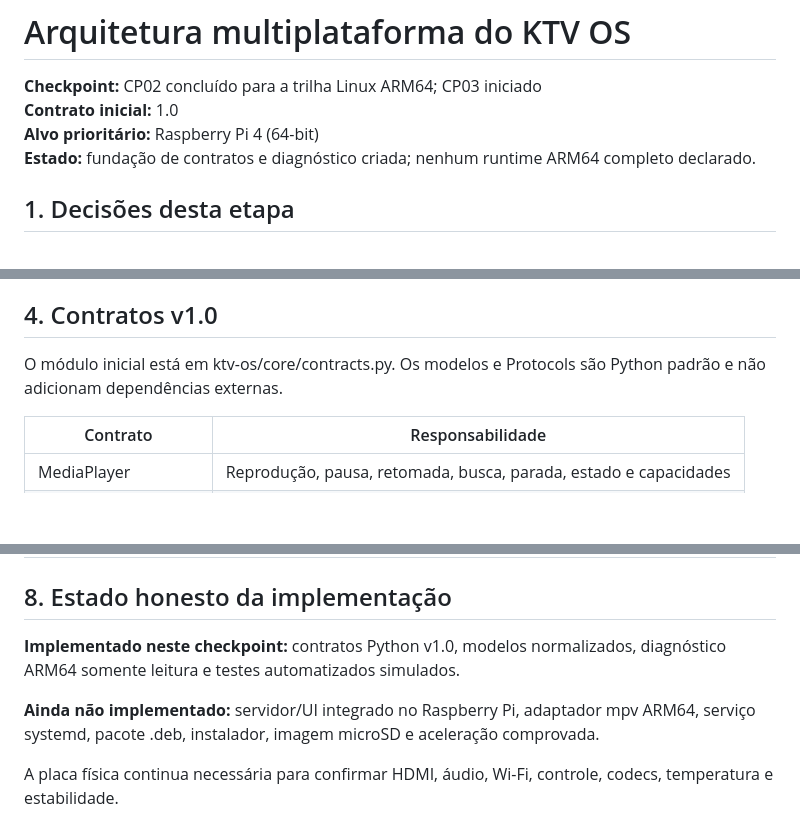
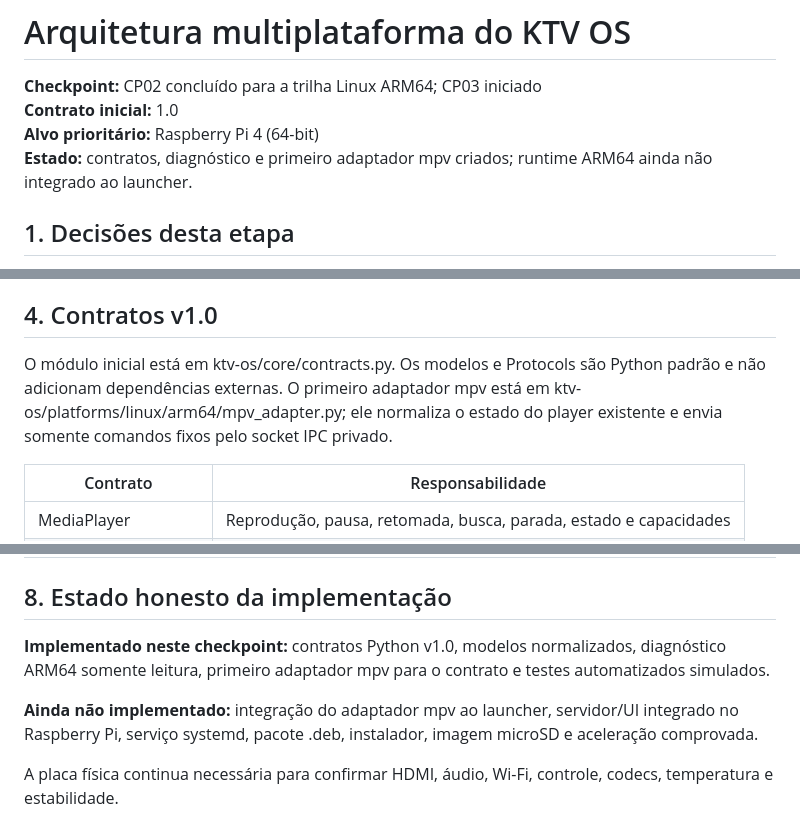
Before and after one commit to kardecallan566/KTV, a Markdown page: docs/MULTIPLATFORM_ARCHITECTURE.md, 3 parts joined by grey strips. Rendered like a GitHub page; blank space fills up the shorter version.

Commit message:
docs: registrar primeiro adaptador mpv ARM64

```diff
--- a/docs/MULTIPLATFORM_ARCHITECTURE.md
+++ b/docs/MULTIPLATFORM_ARCHITECTURE.md
@@ -3,7 +3,7 @@
 **Checkpoint:** CP02 concluído para a trilha Linux ARM64; CP03 iniciado
 **Contrato inicial:** 1.0
 **Alvo prioritário:** Raspberry Pi 4 (64-bit)
-**Estado:** fundação de contratos e diagnóstico criada; nenhum runtime ARM64 completo declarado.
+**Estado:** contratos, diagnóstico e primeiro adaptador mpv criados; runtime ARM64 ainda não integrado ao launcher.
 
 ## 1. Decisões desta etapa
 
@@ -57,7 +57,7 @@ Um adaptador converte uma operação semântica em API local ou API do dispositi
 
 ## 4. Contratos v1.0
 
-O módulo inicial está em ktv-os/core/contracts.py. Os modelos e Protocols são Python padrão e não adicionam dependências externas.
+O módulo inicial está em ktv-os/core/contracts.py. Os modelos e Protocols são Python padrão e não adicionam dependências externas. O primeiro adaptador mpv está em ktv-os/platforms/linux/arm64/mpv_adapter.py; ele normaliza o estado do player existente e envia somente comandos fixos pelo socket IPC privado.
 
 | Contrato | Responsabilidade |
 |---|---|
@@ -147,8 +147,8 @@ Critérios permanentes de regressão:
 
 ## 8. Estado honesto da implementação
 
-**Implementado neste checkpoint:** contratos Python v1.0, modelos normalizados, diagnóstico ARM64 somente leitura e testes automatizados simulados.
+**Implementado neste checkpoint:** contratos Python v1.0, modelos normalizados, diagnóstico ARM64 somente leitura, primeiro adaptador mpv para o contrato e testes automatizados simulados.
 
-**Ainda não implementado:** servidor/UI integrado no Raspberry Pi, adaptador mpv ARM64, serviço systemd, pacote .deb, instalador, imagem microSD e aceleração comprovada.
+**Ainda não implementado:** integração do adaptador mpv ao launcher, servidor/UI integrado no Raspberry Pi, serviço systemd, pacote .deb, instalador, imagem microSD e aceleração comprovada.
 
 A placa física continua necessária para confirmar HDMI, áudio, Wi-Fi, controle, codecs, temperatura e estabilidade.
```
Also changed, not shown: other parts of docs/MULTIPLATFORM_ARCHITECTURE.md (+1 -1 lines).
